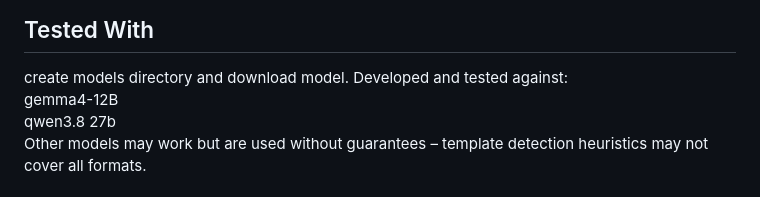
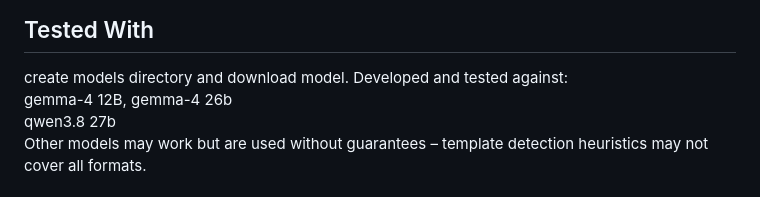
Before and after one commit to klaus-kramer/agent-minimal, a Markdown page: README.md, the part around the change. Rendered like a GitHub page.

```diff
--- a/README.md
+++ b/README.md
@@ -85,7 +85,7 @@ Linux - `make` (or `ninja`), `pkg-config`, `libcurl` (for web tools)
 
 ## Tested With
 create models directory and download model. Developed and tested against:
-gemma4-12B
+gemma-4 12B, gemma-4 26b
 qwen3.8 27b
 Other models may work but are used without guarantees – template detection heuristics may not cover all formats.
 
```
